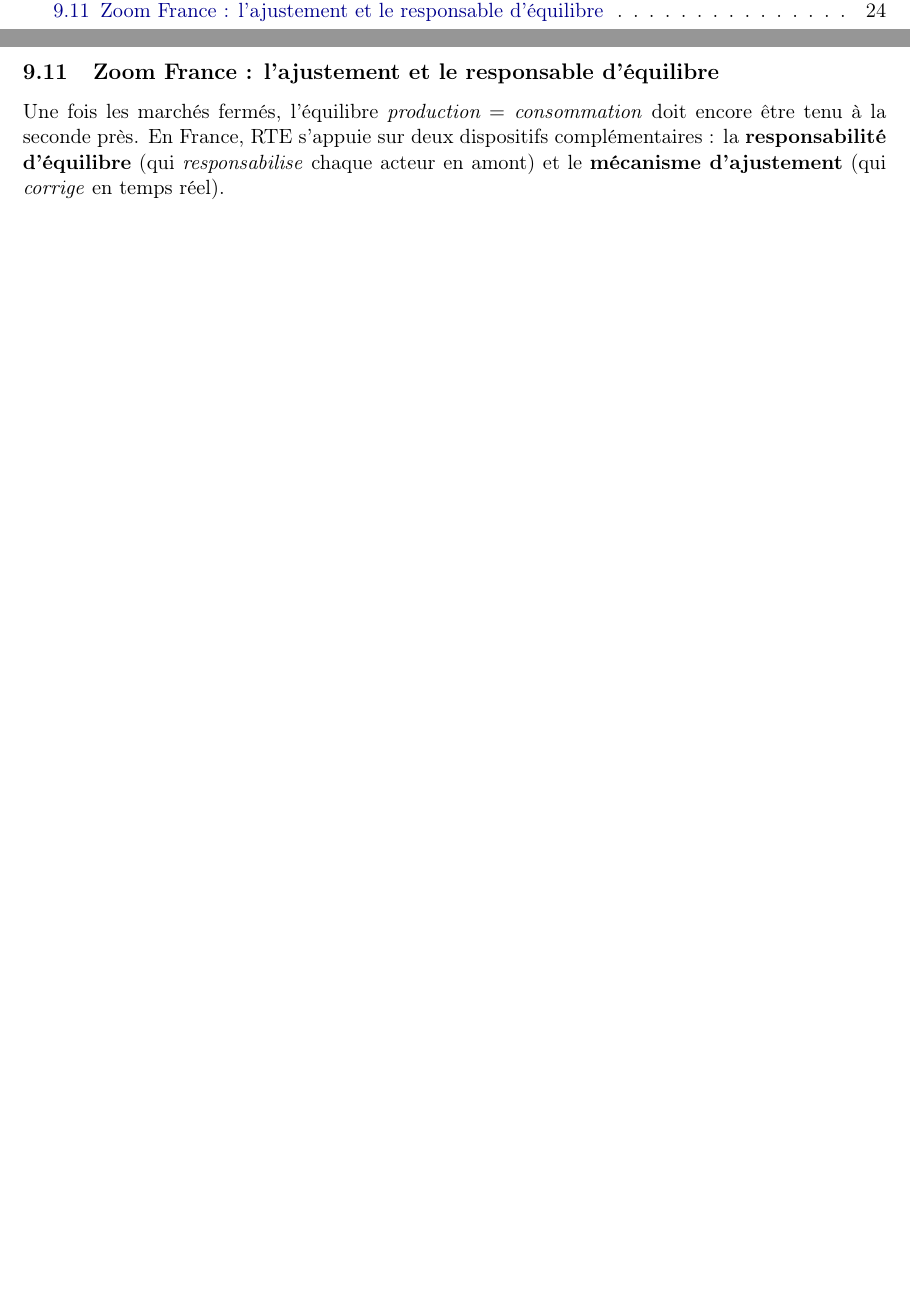
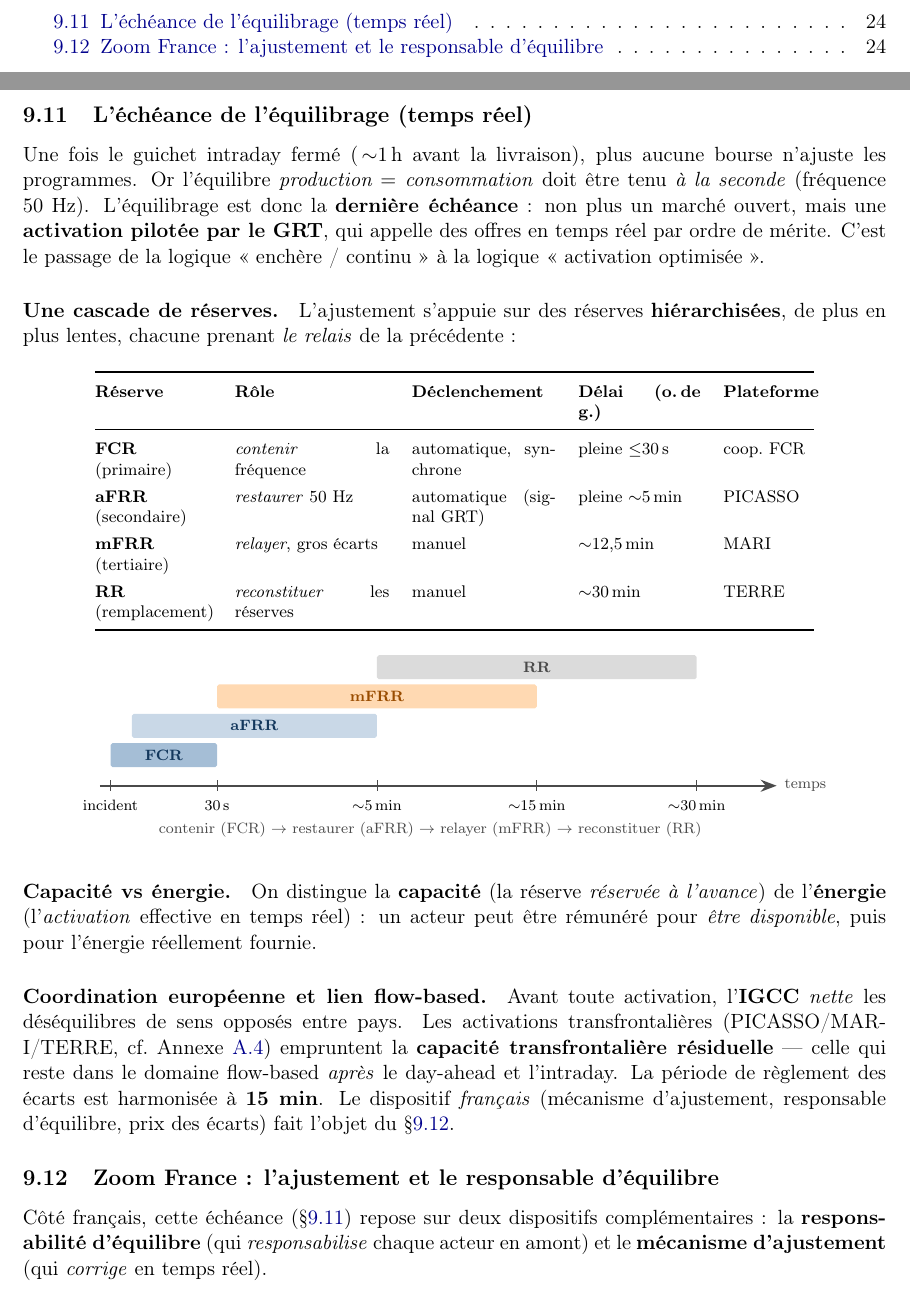
Before and after one commit to gautierbureau/flowbased, a LaTeX document (docs/flowbased.tex): two parts of pages 1 and 24 of 27 before the commit and two parts of pages 2 and 24 of 28 after it, joined at a grey line, cut at the place of the change, the shorter picture padded with empty space. Compiled offline with pdfLaTeX.

Commit message:
Approfondir l'échéance de l'équilibrage (temps réel)
Nouvelle sous-section §9.11 consolidant une vue d'ensemble du balancing :
- cadrage (dernière échéance, temps réel, activation pilotée par le GRT) ;
- tableau de la cascade des réserves FCR/aFRR/mFRR/RR (rôle, déclenchement,
  délai, plateforme) ;
- frise temporelle du relais FCR -> aFRR -> mFRR -> RR (de l'incident à ~30 min) ;
- distinction capacité vs énergie ;
- coordination européenne (IGCC, capacité transfrontalière résiduelle) et
  renvoi au zoom France et à l'annexe A.4.
Intro du zoom France ajustée pour éviter la redite de cadrage.

Co-Authored-By: Claude Opus 4.8 <noreply@anthropic.com>
Claude-Session: https://claude.ai/code/session_017ZasdDtHkmKLGLxpSo1XP7

```diff
--- a/docs/flowbased.tex
+++ b/docs/flowbased.tex
@@ -1628,11 +1628,71 @@ Le c\oe{}ur algorithmique de cette optimisation — choisir le meilleur jeu
 d'actions correctives au moindre coût — est précisément le \textbf{RAO},
 détaillé maintenant.
 
+\subsection{L'échéance de l'équilibrage (temps réel)}
+\label{sec:balancing}
+
+Une fois le guichet intraday fermé (\,$\sim$1\,h avant la livraison), plus
+aucune bourse n'ajuste les programmes. Or l'équilibre
+\emph{production $=$ consommation} doit être tenu \emph{à la seconde}
+(fréquence 50~Hz). L'équilibrage est donc la \textbf{dernière échéance}~: non
+plus un marché ouvert, mais une \textbf{activation pilotée par le GRT}, qui
+appelle des offres en temps réel par ordre de mérite. C'est le passage de la
+logique « enchère / continu » à la logique « activation optimisée ».
+
+\paragraph{Une cascade de réserves.} L'ajustement s'appuie sur des réserves
+\textbf{hiérarchisées}, de plus en plus lentes, chacune prenant \emph{le
+relais} de la précédente~:
+
+\begin{center}\footnotesize
+\renewcommand{\arraystretch}{1.3}
+\begin{tabular}{@{}p{2.2cm}p{2.9cm}p{2.7cm}p{2.3cm}p{1.7cm}@{}}
+\toprule
+\textbf{Réserve} & \textbf{Rôle} & \textbf{Déclenchement} & \textbf{Délai (o.\,de g.)} & \textbf{Plateforme} \\
+\midrule
+\textbf{FCR} \newline (primaire)     & \emph{contenir} la fréquence          & automatique, synchrone      & pleine $\le$30\,s      & coop.\ FCR \\
+\textbf{aFRR} \newline (secondaire)  & \emph{restaurer} 50~Hz                & automatique (signal GRT)    & pleine $\sim$5\,min    & PICASSO \\
+\textbf{mFRR} \newline (tertiaire)   & \emph{relayer}, gros écarts           & manuel                      & $\sim$12,5\,min        & MARI \\
+\textbf{RR} \newline (remplacement)  & \emph{reconstituer} les réserves      & manuel                      & $\sim$30\,min          & TERRE \\
+\bottomrule
+\end{tabular}
+\end{center}
+
+\begin{center}
+\begin{tikzpicture}[x=1cm,y=1cm,font=\scriptsize]
+  \draw[axis] (-0.2,0)--(12.5,0) node[right,font=\scriptsize]{temps};
+  \foreach \x/\lab in {0/{incident},2/{30\,s},5/{$\sim$5\,min},8/{$\sim$15\,min},11/{$\sim$30\,min}}
+    {\draw[coregrey](\x,0.1)--(\x,-0.1); \node[below,font=\scriptsize] at (\x,-0.14){\lab};}
+  \fill[coreblue!40,rounded corners=1pt] (0,0.35)   rectangle (2,0.8);
+    \node[coreblue!60!black] at (1,0.575){\textbf{FCR}};
+  \fill[coreblue!24,rounded corners=1pt] (0.4,0.9)  rectangle (5,1.35);
+    \node[coreblue!60!black] at (2.7,1.125){\textbf{aFRR}};
+  \fill[orange!30,rounded corners=1pt] (2,1.45)     rectangle (8,1.9);
+    \node[orange!60!black] at (5,1.675){\textbf{mFRR}};
+  \fill[black!14,rounded corners=1pt] (5,2.0)       rectangle (11,2.45);
+    \node[coregrey] at (8,2.225){\textbf{RR}};
+  \node[below,align=center,font=\scriptsize,text=coregrey] at (6,-0.55)
+    {contenir (FCR) $\rightarrow$ restaurer (aFRR) $\rightarrow$ relayer (mFRR) $\rightarrow$ reconstituer (RR)};
+\end{tikzpicture}
+\end{center}
+
+\paragraph{Capacité vs énergie.} On distingue la \textbf{capacité} (la réserve
+\emph{réservée à l'avance}) de l'\textbf{énergie} (l'\emph{activation}
+effective en temps réel)~: un acteur peut être rémunéré pour \emph{être
+disponible}, puis pour l'énergie réellement fournie.
+
+\paragraph{Coordination européenne et lien flow-based.} Avant toute activation,
+l'\textbf{IGCC} \emph{nette} les déséquilibres de sens opposés entre pays. Les
+activations transfrontalières (PICASSO/MARI/TERRE, cf.\ Annexe~\ref{sec:balancing-eu})
+empruntent la \textbf{capacité transfrontalière résiduelle} — celle qui reste
+dans le domaine flow-based \emph{après} le day-ahead et l'intraday. La période
+de règlement des écarts est harmonisée à \textbf{15~min}. Le dispositif
+\emph{français} (mécanisme d'ajustement, responsable d'équilibre, prix des
+écarts) fait l'objet du \S\ref{sec:ajustement}.
+
 \subsection{Zoom France : l'ajustement et le responsable d'équilibre}
 \label{sec:ajustement}
 
-Une fois les marchés fermés, l'équilibre \emph{production $=$ consommation}
-doit encore être tenu à la seconde près. En France, RTE s'appuie sur deux
+Côté français, cette échéance (\S\ref{sec:balancing}) repose sur deux
 dispositifs complémentaires~: la \textbf{responsabilité d'équilibre} (qui
 \emph{responsabilise} chaque acteur en amont) et le \textbf{mécanisme
 d'ajustement} (qui \emph{corrige} en temps réel).
```
